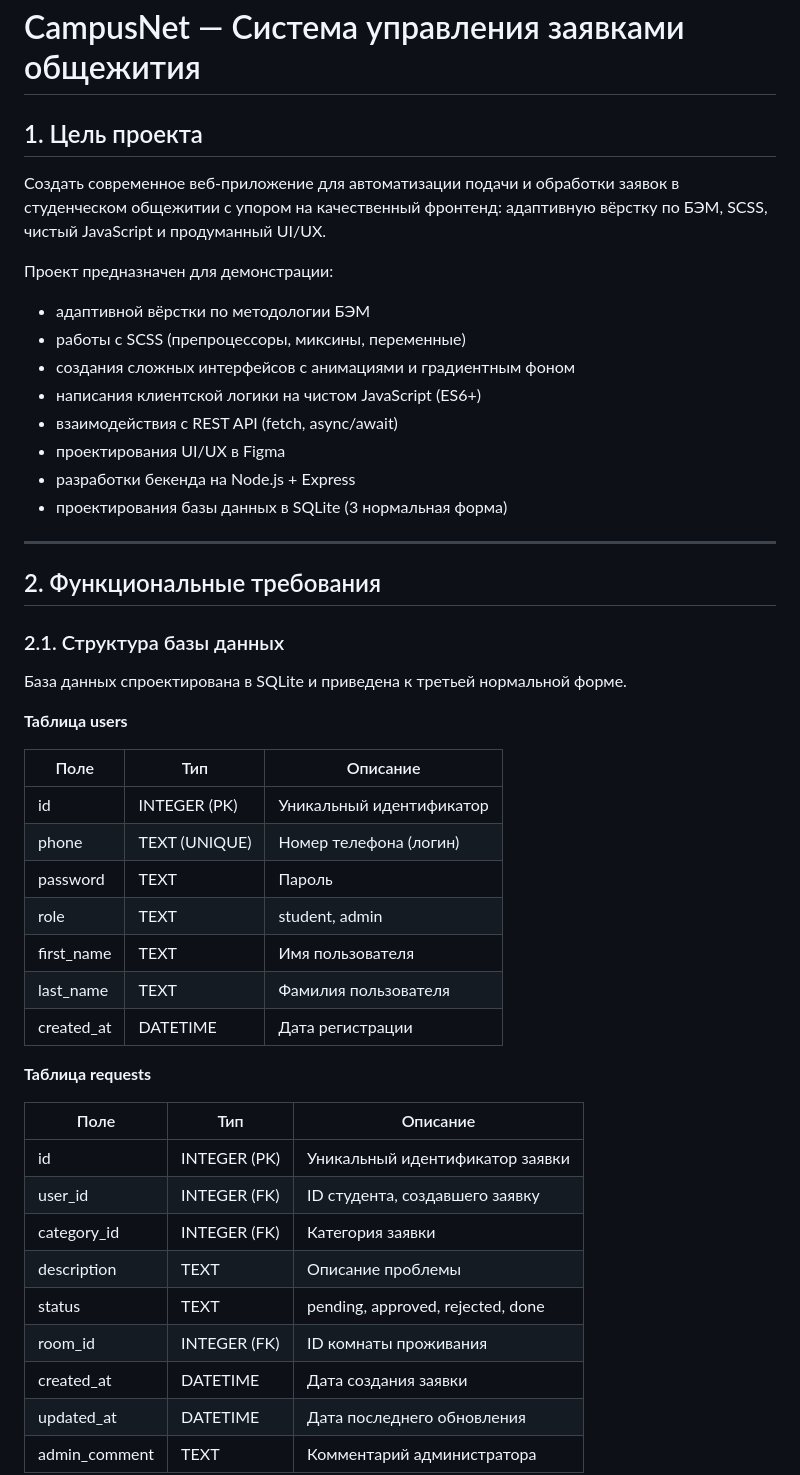
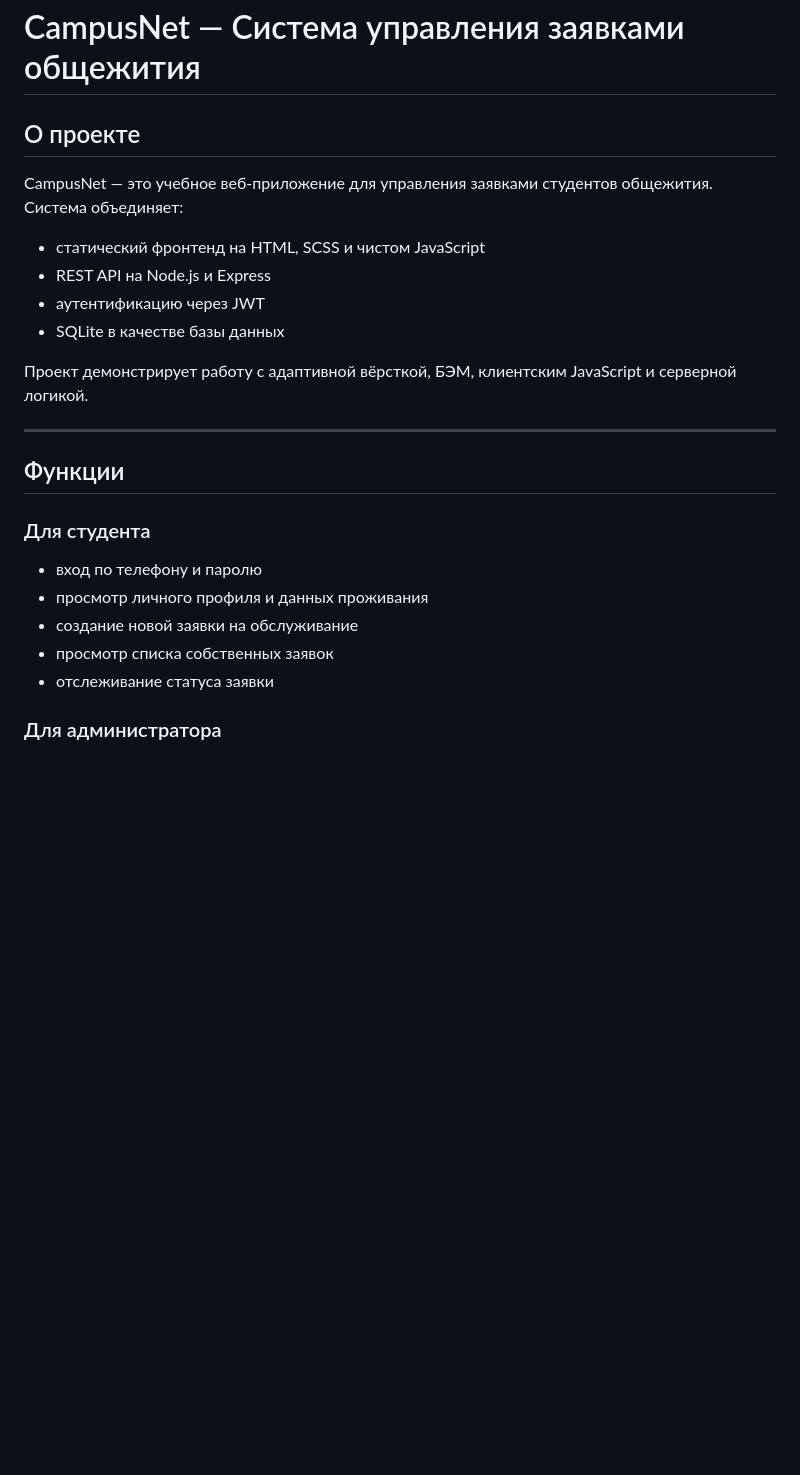
Before and after one commit to pasiwka/dorm-requests, a Markdown page: README.md, the part around one of its changes. GitHub-like rendering; blank space fills up the shorter version.

```diff
--- a/README.md
+++ b/README.md
@@ -1,52 +1,27 @@
 # CampusNet — Система управления заявками общежития
 
-## 1. Цель проекта
+## О проекте
 
-Создать современное веб-приложение для автоматизации подачи и обработки заявок в студенческом общежитии с упором на качественный фронтенд: адаптивную вёрстку по БЭМ, SCSS, чистый JavaScript и продуманный UI/UX.
+CampusNet — это учебное веб-приложение для управления заявками студентов общежития. Система объединяет:
 
-Проект предназначен для демонстрации:
+- статический фронтенд на HTML, SCSS и чистом JavaScript
+- REST API на Node.js и Express
+- аутентификацию через JWT
+- SQLite в качестве базы данных
 
-- адаптивной вёрстки по методологии БЭМ
-- работы с SCSS (препроцессоры, миксины, переменные)
-- создания сложных интерфейсов с анимациями и градиентным фоном
-- написания клиентской логики на чистом JavaScript (ES6+)
-- взаимодействия с REST API (fetch, async/await)
-- проектирования UI/UX в Figma
-- разработки бекенда на Node.js + Express
-- проектирования базы данных в SQLite (3 нормальная форма)
+Проект демонстрирует работу с адаптивной вёрсткой, БЭМ, клиентским JavaScript и серверной логикой.
 
 ---
 
-## 2. Функциональные требования
+## Функции
 
-### 2.1. Структура базы данных
+### Для студента
 
-База данных спроектирована в SQLite и приведена к третьей нормальной форме.
+- вход по телефону и паролю
+- просмотр личного профиля и данных проживания
+- создание новой заявки на обслуживание
+- просмотр списка собственных заявок
+- отслеживание статуса заявки
 
-**Таблица users**
+### Для администратора
 
-| Поле | Тип | Описание |
-|------|-----|----------|
-| id | INTEGER (PK) | Уникальный идентификатор |
-| phone | TEXT (UNIQUE) | Номер телефона (логин) |
-| password | TEXT | Пароль |
-| role | TEXT | student, admin |
-| first_name | TEXT | Имя пользователя |
-| last_name | TEXT | Фамилия пользователя |
-| created_at | DATETIME | Дата регистрации |
-
-**Таблица requests**
-
-| Поле | Тип | Описание |
-|------|-----|----------|
-| id | INTEGER (PK) | Уникальный идентификатор заявки |
-| user_id | INTEGER (FK) | ID студента, создавшего заявку |
-| category_id | INTEGER (FK) | Категория заявки |
-| description | TEXT | Описание проблемы |
-| status | TEXT | pending, approved, rejected, done |
-| room_id | INTEGER (FK) | ID комнаты проживания |
-| created_at | DATETIME | Дата создания заявки |
-| updated_at | DATETIME | Дата последнего обновления |
-| admin_comment | TEXT | Комментарий администратора |
-
-
```
Also changed, not shown: other parts of README.md (+69 -100 lines).
